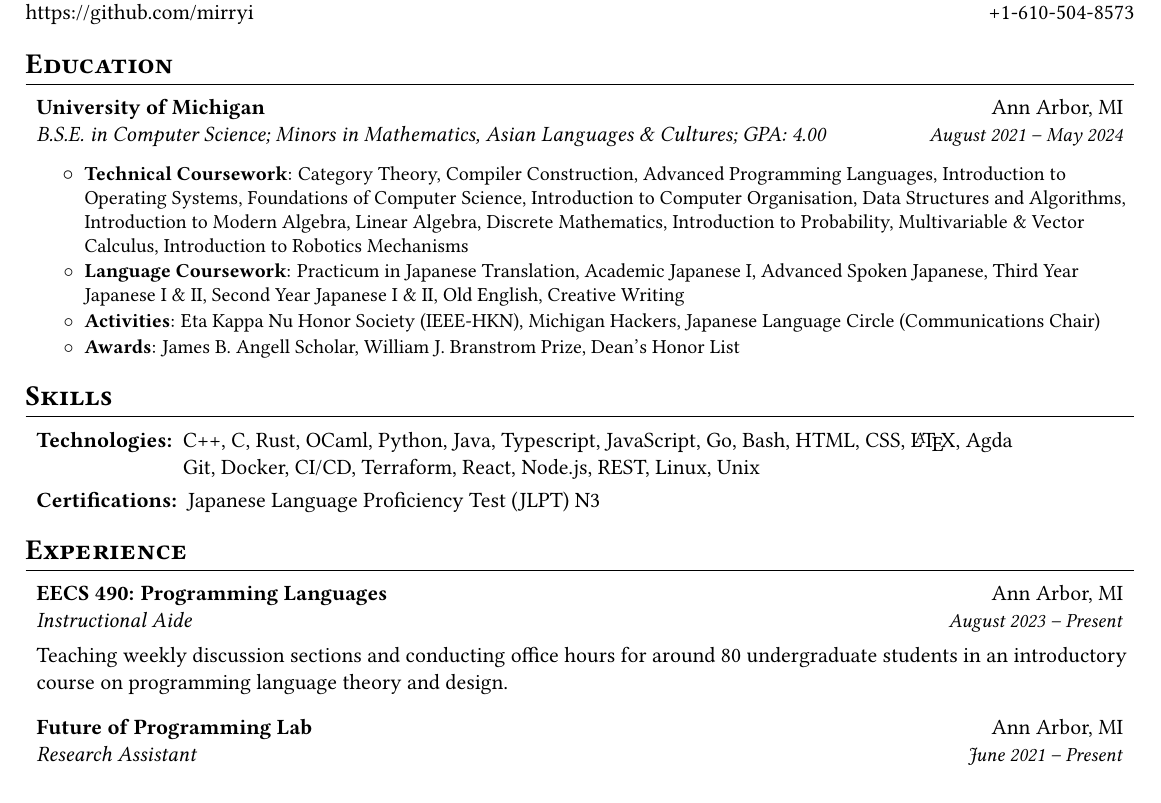
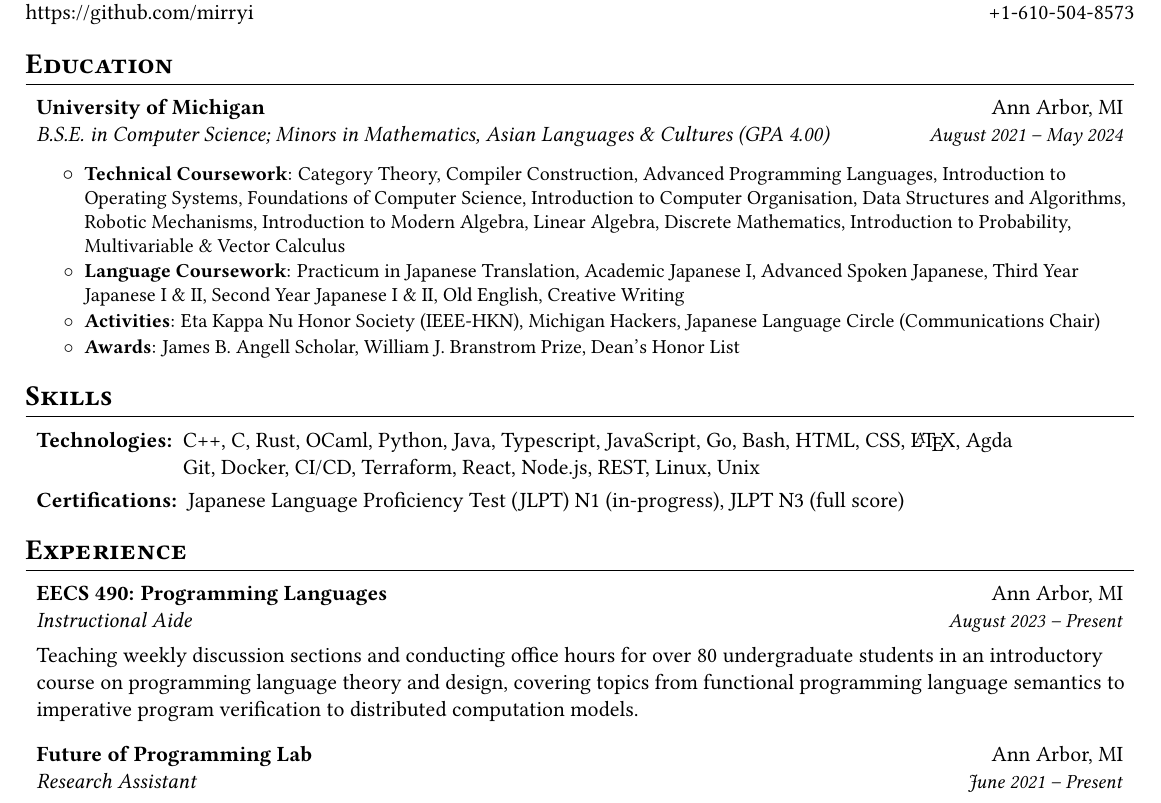
Before and after one commit to mirryi/cv, a LaTeX CV (resume.tex): part of the page, cut so that both start at the same text. Compiled offline with pdfLaTeX.

Commit message:
Update various descriptions

```diff
--- a/resume.tex
+++ b/resume.tex
@@ -14,7 +14,7 @@
     \rsectionitem
       {University of Michigan}
       {Ann Arbor, MI}
-      {B.S.E. in Computer Science; Minors in Mathematics, Asian Languages \& Cultures; GPA: 4.00}
+      {B.S.E. in Computer Science; Minors in Mathematics, Asian Languages \& Cultures (GPA 4.00)}
       {August 2021 -- May 2024}
       %
       \begin{rpointlist}
@@ -23,9 +23,9 @@
           {Category Theory, Compiler Construction, Advanced Programming Languages,
             Introduction to Operating Systems, Foundations of Computer Science,
             Introduction to Computer Organisation, Data Structures and Algorithms,
+            Robotic Mechanisms,
             Introduction to Modern Algebra, Linear Algebra, Discrete Mathematics,
-            Introduction to Probability, Multivariable \& Vector Calculus,
-            Introduction to Robotics Mechanisms}
+            Introduction to Probability, Multivariable \& Vector Calculus}
         \rpoint
           {Language Coursework}
           {Practicum in Japanese Translation, Academic Japanese I, Advanced Spoken Japanese,
@@ -70,7 +70,7 @@
         & Git, Docker, CI/CD, Terraform, React, Node.js, REST, Linux, Unix}
     \rline
       {Certifications}
-      {Japanese Language Proficiency Test (JLPT) N3}
+      {Japanese Language Proficiency Test (JLPT) N1 (in-progress), JLPT N3 (full score)}
   \end{rlinelist}
 
 \rsection{Experience}
@@ -81,8 +81,10 @@
       {Instructional Aide}
       {August 2023 -- Present}
 
-      Teaching weekly discussion sections and conducting office hours for around 80 undergraduate
-      students in an introductory course on programming language theory and design.
+      Teaching weekly discussion sections and conducting office hours for over 80 undergraduate
+      students in an introductory course on programming language theory and design, covering topics
+      from functional programming language semantics to imperative program verification to
+      distributed computation models.
 
     \rsectionitem
       {Future of Programming Lab}
```
Also changed, not shown: resume.tex (6 more changed lines).
